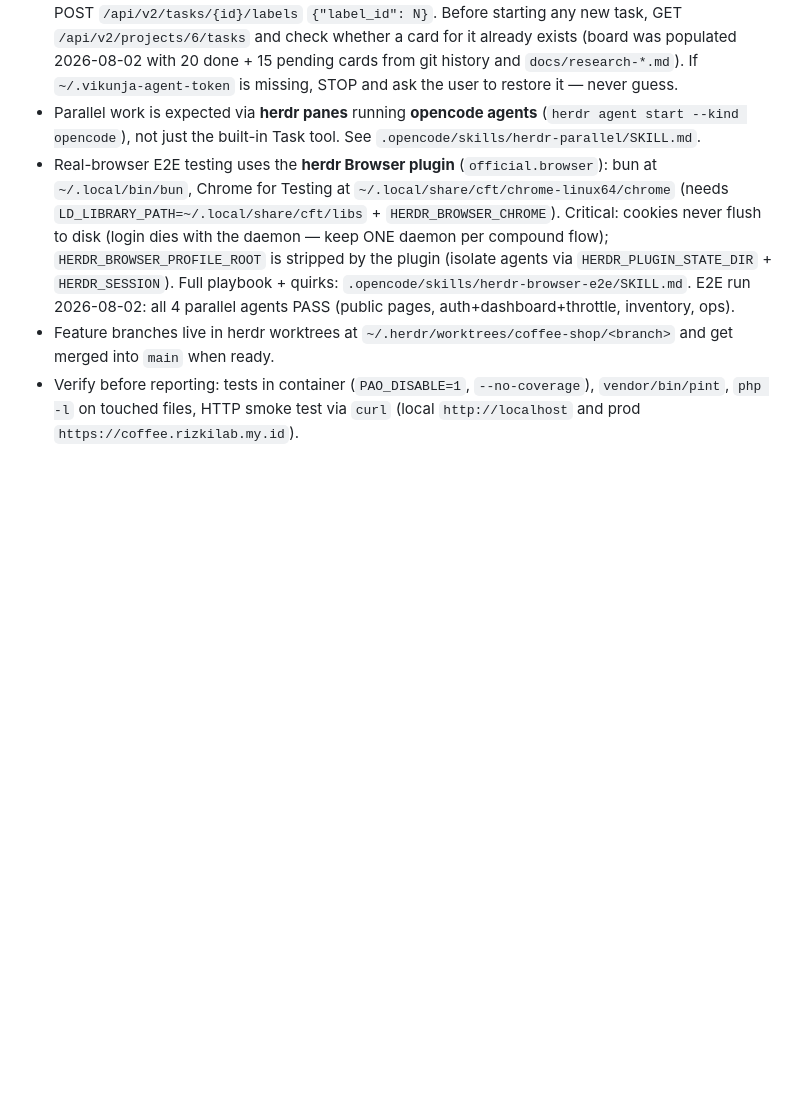
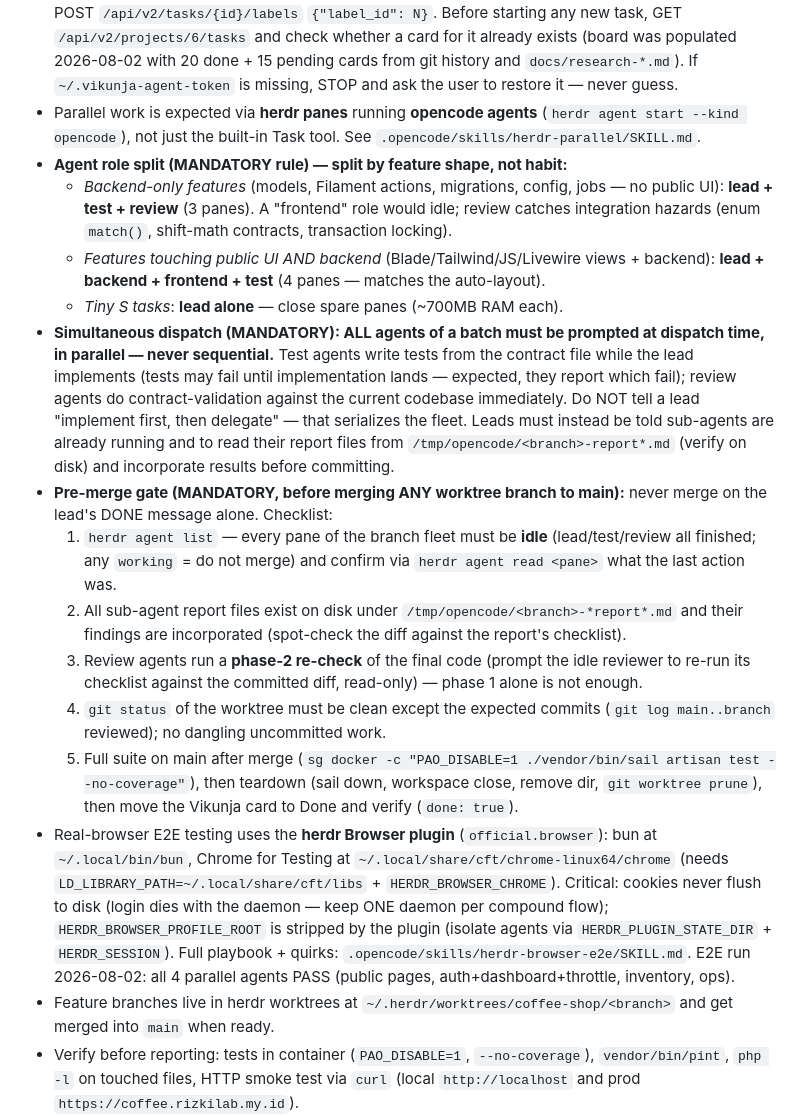
Before and after one commit to RizkiHerdaID/coffee-shop, a Markdown page: AGENTS.md, the part around the change. Rendered like a GitHub page; blank space fills up the shorter version.

Commit message:
Document agent role split, simultaneous dispatch, and pre-merge gate rules

```diff
--- a/AGENTS.md
+++ b/AGENTS.md
@@ -103,6 +103,17 @@ curl -s -o /dev/null -w "%{http_code}\n" https://coffee.rizkilab.my.id/
 
 - **Vikunja kanban (MANDATORY, ALL tasks):** every task — done, in-flight, or future — must be tracked on the homelab Vikunja board. Board: https://vikunja.rizkilab.my.id, project "Coffee Shop" (id 6, kanban view 24, buckets Pending=17 / Doing=18 / Done=19). Auth: Bearer token from `~/.vikunja-agent-token` (0600). Workflow: create a card (Pending) when starting, move to Doing while working, Done when finished (PUT `/api/v2/projects/6/views/24/buckets/{B}/tasks` — moving into Done also marks `done=true`); add progress comments via `/tasks/{id}/comments`; verify task IDs before updating (board verification: the PUT response's `bucket_id` is authoritative — the view tasks listing always shows `bucket_id: 0`). Labels (Eisenhower Matrix, IDs: 1=P1 Urgent&Important, 2=P2 Important/Not Urgent, 3=P3 Urgent/Not Important, 4=P4 Neither) should be applied to every card via POST `/api/v2/tasks/{id}/labels` `{"label_id": N}`. Before starting any new task, GET `/api/v2/projects/6/tasks` and check whether a card for it already exists (board was populated 2026-08-02 with 20 done + 15 pending cards from git history and `docs/research-*.md`). If `~/.vikunja-agent-token` is missing, STOP and ask the user to restore it — never guess.
 - Parallel work is expected via **herdr panes** running **opencode agents** (`herdr agent start --kind opencode`), not just the built-in Task tool. See `.opencode/skills/herdr-parallel/SKILL.md`.
+- **Agent role split (MANDATORY rule) — split by feature shape, not habit:**
+  - *Backend-only features* (models, Filament actions, migrations, config, jobs — no public UI): **lead + test + review** (3 panes). A "frontend" role would idle; review catches integration hazards (enum `match()`, shift-math contracts, transaction locking).
+  - *Features touching public UI AND backend* (Blade/Tailwind/JS/Livewire views + backend): **lead + backend + frontend + test** (4 panes — matches the auto-layout).
+  - *Tiny S tasks*: **lead alone** — close spare panes (~700MB RAM each).
+- **Simultaneous dispatch (MANDATORY): ALL agents of a batch must be prompted at dispatch time, in parallel — never sequential.** Test agents write tests from the contract file while the lead implements (tests may fail until implementation lands — expected, they report which fail); review agents do contract-validation against the current codebase immediately. Do NOT tell a lead "implement first, then delegate" — that serializes the fleet. Leads must instead be told sub-agents are already running and to read their report files from `/tmp/opencode/<branch>-report*.md` (verify on disk) and incorporate results before committing.
+- **Pre-merge gate (MANDATORY, before merging ANY worktree branch to main):** never merge on the lead's DONE message alone. Checklist:
+  1. `herdr agent list` — every pane of the branch fleet must be **idle** (lead/test/review all finished; any `working` = do not merge) and confirm via `herdr agent read <pane>` what the last action was.
+  2. All sub-agent report files exist on disk under `/tmp/opencode/<branch>-*report*.md` and their findings are incorporated (spot-check the diff against the report's checklist).
+  3. Review agents run a **phase-2 re-check** of the final code (prompt the idle reviewer to re-run its checklist against the committed diff, read-only) — phase 1 alone is not enough.
+  4. `git status` of the worktree must be clean except the expected commits (`git log main..branch` reviewed); no dangling uncommitted work.
+  5. Full suite on main after merge (`sg docker -c "PAO_DISABLE=1 ./vendor/bin/sail artisan test --no-coverage"`), then teardown (sail down, workspace close, remove dir, `git worktree prune`), then move the Vikunja card to Done and verify (`done: true`).
 - Real-browser E2E testing uses the **herdr Browser plugin** (`official.browser`): bun at `~/.local/bin/bun`, Chrome for Testing at `~/.local/share/cft/chrome-linux64/chrome` (needs `LD_LIBRARY_PATH=~/.local/share/cft/libs` + `HERDR_BROWSER_CHROME`). Critical: cookies never flush to disk (login dies with the daemon — keep ONE daemon per compound flow); `HERDR_BROWSER_PROFILE_ROOT` is stripped by the plugin (isolate agents via `HERDR_PLUGIN_STATE_DIR` + `HERDR_SESSION`). Full playbook + quirks: `.opencode/skills/herdr-browser-e2e/SKILL.md`. E2E run 2026-08-02: all 4 parallel agents PASS (public pages, auth+dashboard+throttle, inventory, ops).
 - Feature branches live in herdr worktrees at `~/.herdr/worktrees/coffee-shop/<branch>` and get merged into `main` when ready.
 - Verify before reporting: tests in container (`PAO_DISABLE=1`, `--no-coverage`), `vendor/bin/pint`, `php -l` on touched files, HTTP smoke test via `curl` (local `http://localhost` and prod `https://coffee.rizkilab.my.id`).
```
Also changed, not shown: 1 other file.
